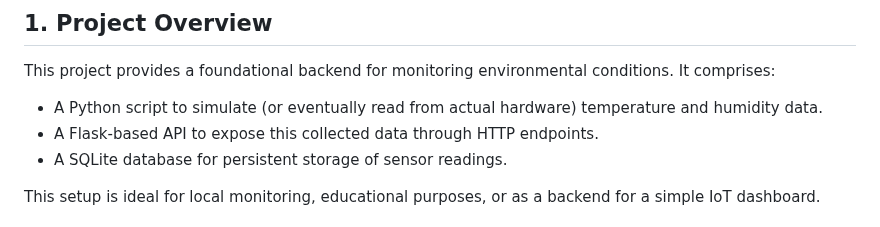
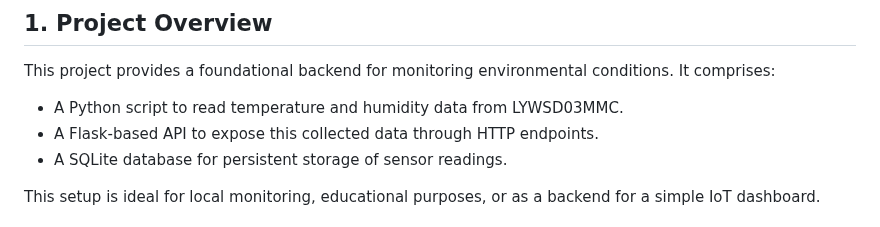
Before and after one commit to syazwansaidan93/LYWSD03MMC_db_api, a Markdown page: README.md, the part around the change. Rendered like a GitHub page.

```diff
--- a/README.md
+++ b/README.md
@@ -21,7 +21,7 @@ This repository contains a simple backend system for collecting environmental se
 
 This project provides a foundational backend for monitoring environmental conditions. It comprises:
 
-- A Python script to simulate (or eventually read from actual hardware) temperature and humidity data.
+- A Python script to read temperature and humidity data from LYWSD03MMC.
 - A Flask-based API to expose this collected data through HTTP endpoints.
 - A SQLite database for persistent storage of sensor readings.
 
```
